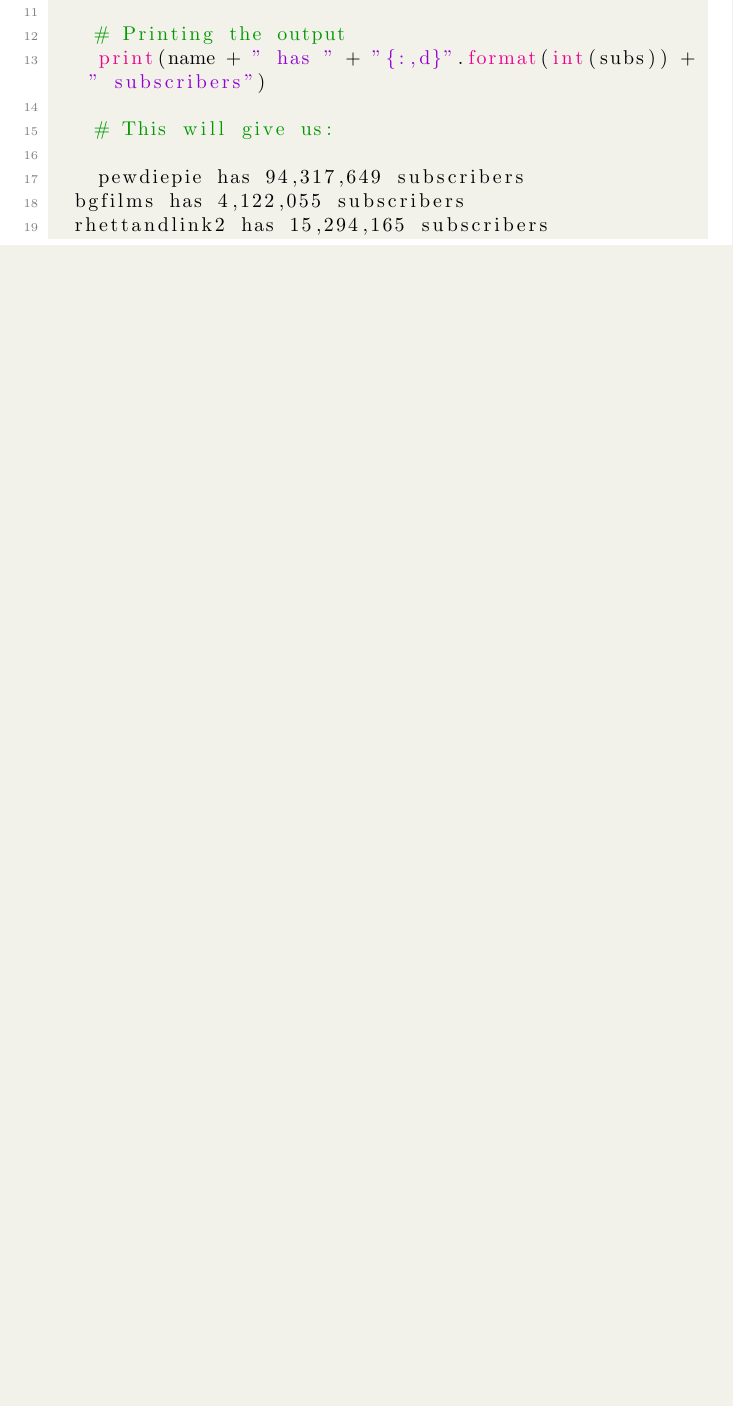
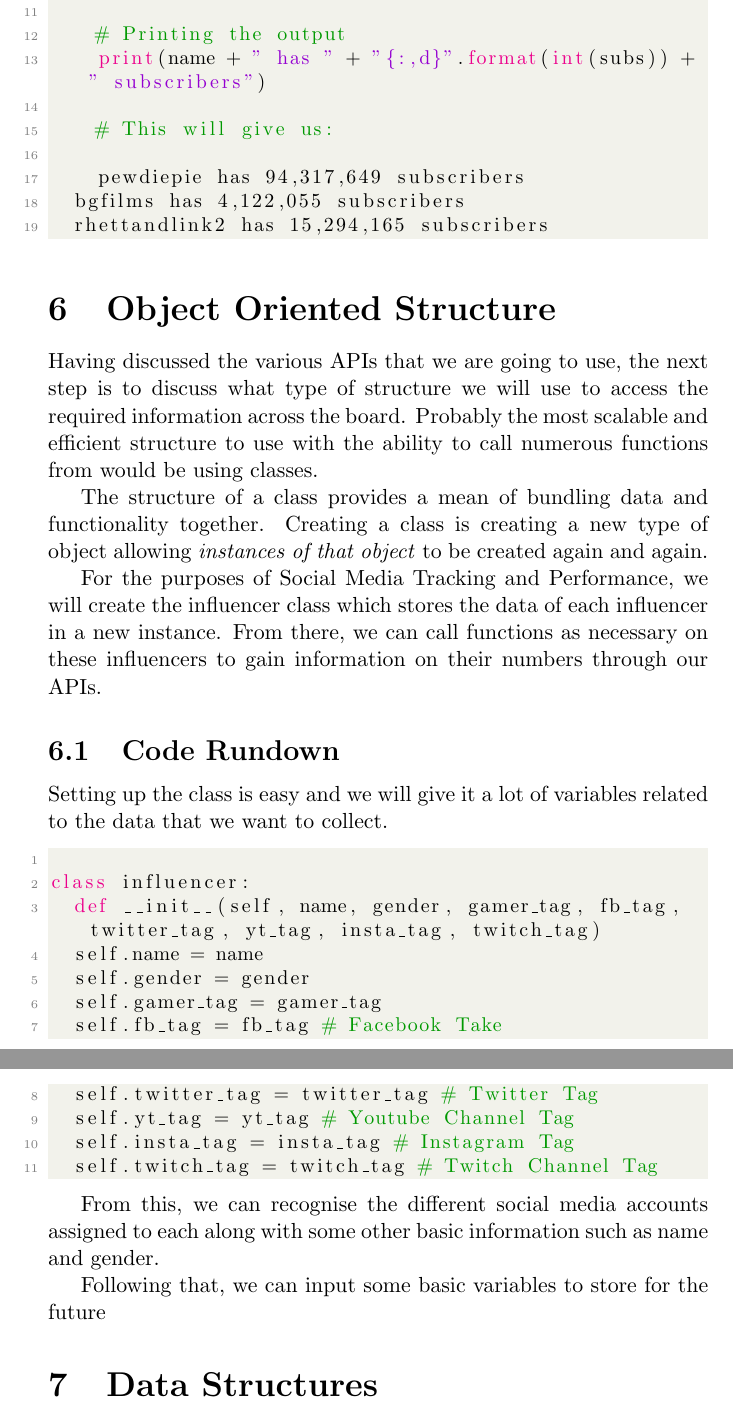
Before and after one commit to CedricTan/social_media_tracking, a LaTeX document (Documentation/Social media Tracking.tex): part of page 9 of 9 before the commit and two parts of pages 9 and 10 of 10 after it, the two joined at a grey line, cut so that both start at the same text, the shorter picture padded with empty space. Compiled offline with pdfLaTeX.

Commit message:
Further addition to documentation, Twitch still in development

```diff
--- a/Documentation/Social media Tracking.tex
+++ b/Documentation/Social media Tracking.tex
@@ -203,6 +203,36 @@
 
 \end{lstlisting}
 
+\section{Object Oriented Structure}
+Having discussed the various APIs that we are going to use, the next step is to discuss what type of structure we will use to access the required information across the board. Probably the most scalable and efficient structure to use with the ability to call numerous functions from would be using classes.
+
+The structure of a class provides a mean of bundling data and functionality together. Creating a class is creating a new type of object allowing \textit{instances of that object} to be created again and again.
+
+For the purposes of Social Media Tracking and Performance, we will create the influencer class which stores the data of each influencer in a new instance. From there, we can call functions as necessary on these influencers to gain information on their numbers through our APIs.
+
+\subsection{Code Rundown}
+Setting up the class is easy and we will give it a lot of variables related to the data that we want to collect.
+
+\begin{lstlisting}[language=python]
+
+class influencer:
+	def __init__(self, name, gender, gamer_tag, fb_tag, twitter_tag, yt_tag, insta_tag, twitch_tag)
+	self.name = name
+	self.gender = gender
+	self.gamer_tag = gamer_tag
+	self.fb_tag = fb_tag # Facebook Take
+	self.twitter_tag = twitter_tag # Twitter Tag
+	self.yt_tag = yt_tag # Youtube Channel Tag
+	self.insta_tag = insta_tag # Instagram Tag
+	self.twitch_tag = twitch_tag # Twitch Channel Tag
+
+\end{lstlisting}
+
+From this, we can recognise the different social media accounts assigned to each along with some other basic information such as name and gender.
+
+Following that, we can input some basic variables to store for the future
+
+\section{Data Structures}
 
 
 \end{document}
```
Also changed, not shown: Documentation/Social media Tracking.pdf, Documentation/Social media Tracking.tex (2 more changed lines), 7 other files.
